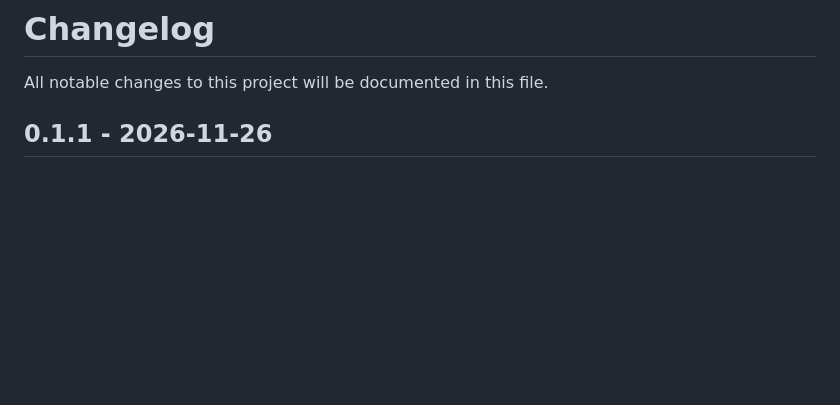
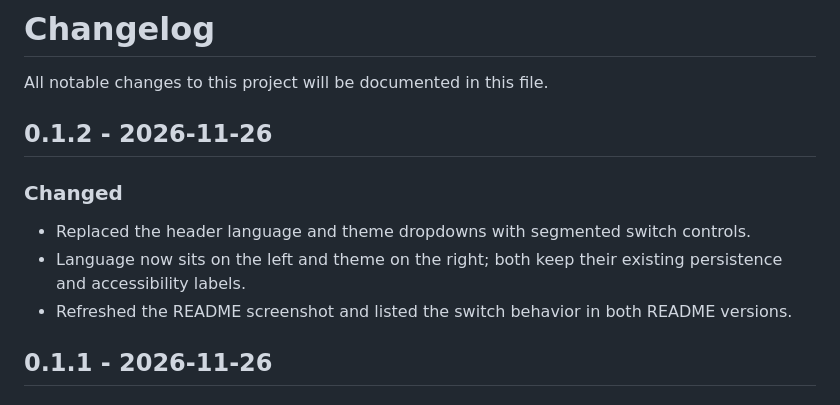
Before and after one commit to zjm960929/soulframe-eternium-garden, a Markdown page: CHANGELOG.md, the part around the change. Drawn GitHub-style; blank space fills up the shorter version.

```diff
--- a/CHANGELOG.md
+++ b/CHANGELOG.md
@@ -1,6 +1,14 @@
 # Changelog
 
 All notable changes to this project will be documented in this file.
+
+## 0.1.2 - 2026-11-26
+
+### Changed
+
+- Replaced the header language and theme dropdowns with segmented switch controls.
+- Language now sits on the left and theme on the right; both keep their existing persistence and accessibility labels.
+- Refreshed the README screenshot and listed the switch behavior in both README versions.
 
 ## 0.1.1 - 2026-11-26
 
```
Also changed, not shown: README.md (+3 -2 lines), README.zh.md (+3 -2 lines), assets/img/readme-home.png, 5 other files.
